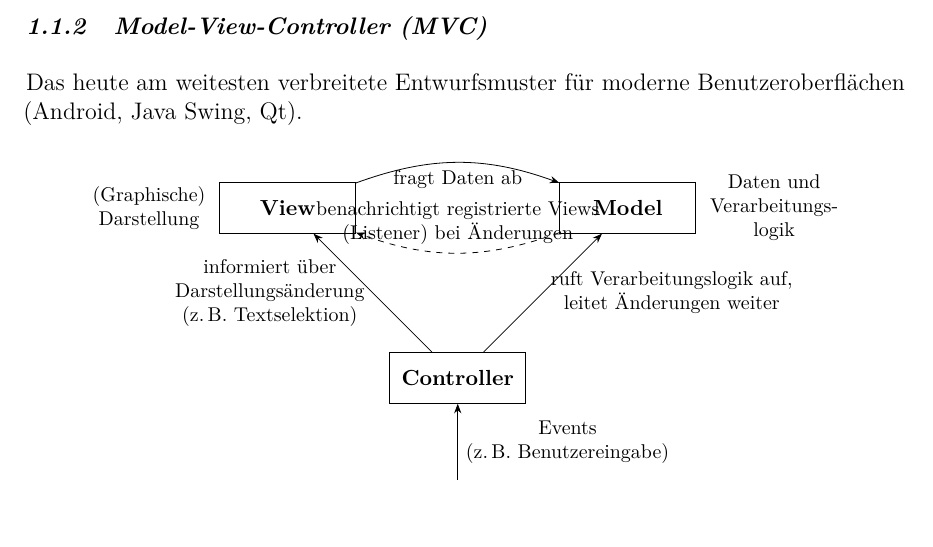
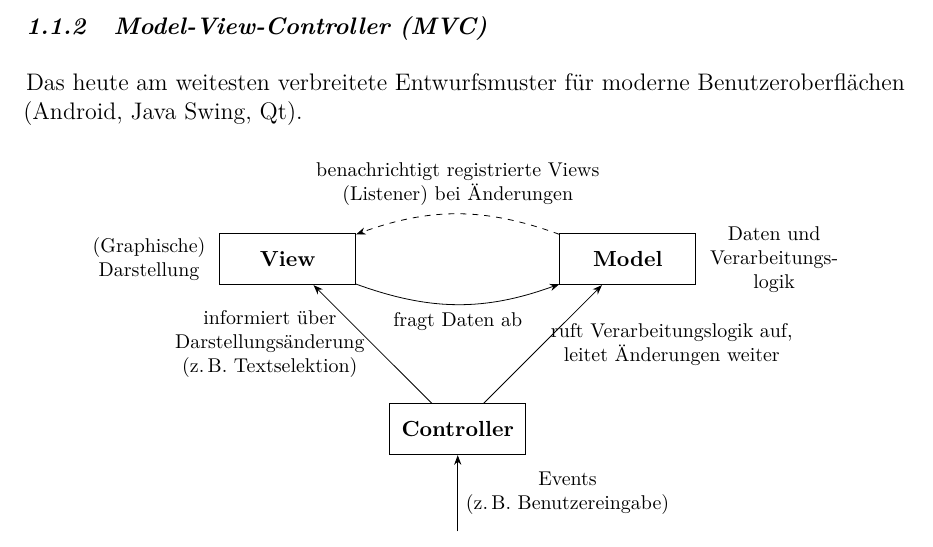
Before and after one commit to dpaguba/college-assignment, a LaTeX document (main.tex): part of page 3 of 4, cut so that both start at the same text. Compiled offline with pdfLaTeX.

Commit message:
fix: MVC-Diagramm – Pfeile zwischen View und Model getauscht

```diff
--- a/main.tex
+++ b/main.tex
@@ -208,14 +208,14 @@ Das heute am weitesten verbreitete Entwurfsmuster für moderne Benutzeroberfläc
   \node[comp] (model) at ( 3,    0) {Model};
   \node[comp] (ctrl)  at ( 0,  -3) {Controller};
 
-  % Model → View (dashed: notify)
-  \draw[->, dashed, bend left=20]
+  % Model → View (dashed: notify) — oben
+  \draw[->, dashed, bend right=20]
     (model) to
     node[above, lbl] {benachrichtigt registrierte Views\\(Listener) bei Änderungen}
     (view);
 
-  % View → Model (query)
-  \draw[->, bend left=20]
+  % View → Model (query) — unten
+  \draw[->, bend right=20]
     (view) to
     node[below, lbl] {fragt Daten ab}
     (model);
```
